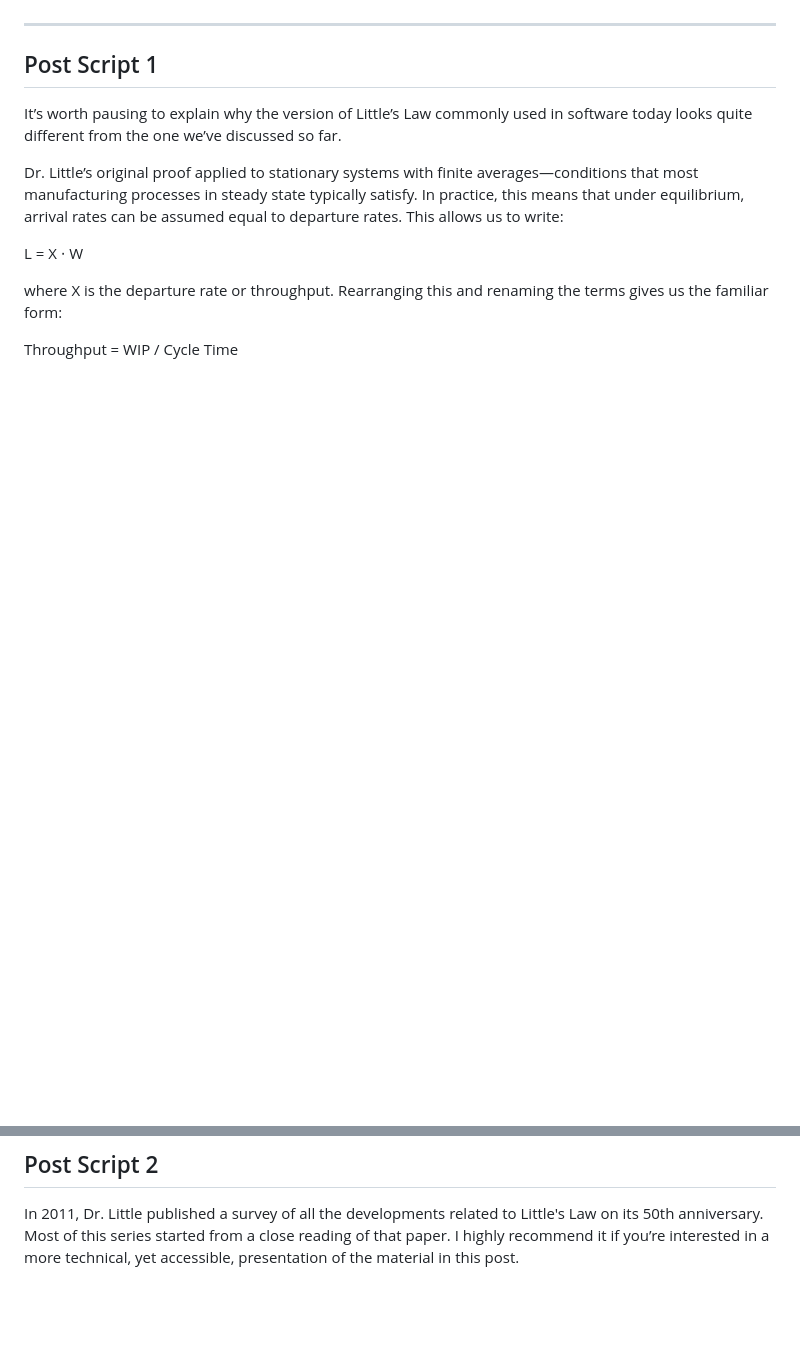
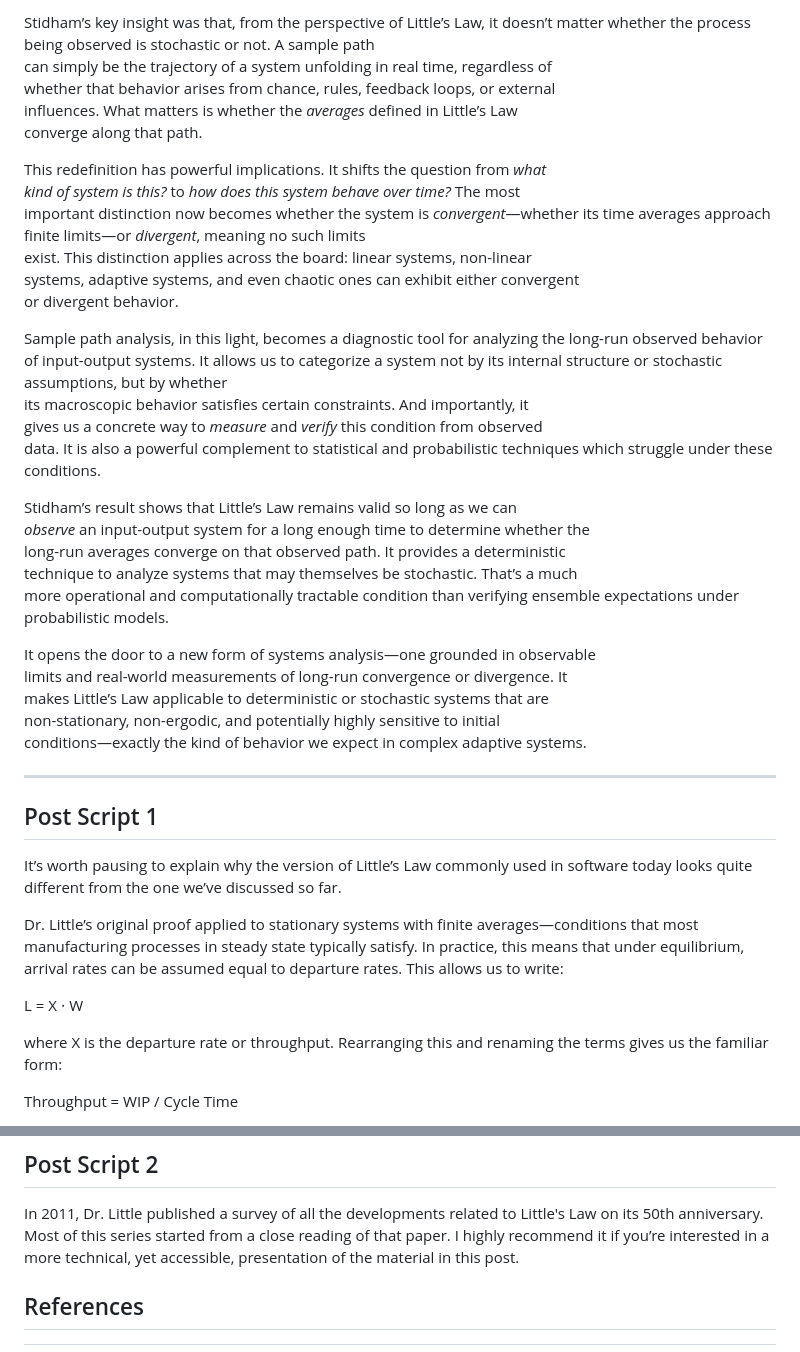
Before and after one commit to krishnaku/pypcalc, a Markdown page: pcalc/docs/littles_law_history.md, 2 parts joined by grey strips. GitHub-like rendering; blank space fills up the shorter version.

Commit message:
Stidham's proof.

```diff
--- a/pcalc/docs/littles_law_history.md
+++ b/pcalc/docs/littles_law_history.md
@@ -339,3 +347,38 @@ blithely assume that “Little’s Law does not apply to software development.
+Stidham’s key insight was that, from the perspective of Little’s Law, it
+doesn’t matter whether the process being observed is stochastic or not. A sample path
+can simply be the trajectory of a system unfolding in real time, regardless of
+whether that behavior arises from chance, rules, feedback loops, or external
+influences. What matters is whether the _averages_ defined in Little’s Law
+converge along that path.
+
+This redefinition has powerful implications. It shifts the question from _what
+kind of system is this?_ to _how does this system behave over time?_ The most
+important distinction now becomes whether the system is _convergent_—whether
+its time averages approach finite limits—or _divergent_, meaning no such limits
+exist. This distinction applies across the board: linear systems, non-linear
+systems, adaptive systems, and even chaotic ones can exhibit either convergent
+or divergent behavior.
+
+Sample path analysis, in this light, becomes a diagnostic tool for analyzing
+the long-run observed behavior of input-output systems. It allows us to categorize
+a system not by its internal structure or stochastic assumptions, but by whether
+its macroscopic behavior satisfies certain constraints. And importantly, it
+gives us a concrete way to _measure_ and _verify_ this condition from observed
+data. It is also a powerful complement to statistical and probabilistic
+techniques which struggle under these conditions.
+
+Stidham’s result shows that Little’s Law remains valid so long as we can
+_observe_ an input-output system for a long enough time to determine whether the
+long-run averages converge on that observed path. It provides a deterministic
+technique to analyze systems that may themselves be stochastic. That’s a much
+more operational and computationally tractable condition than verifying
+ensemble expectations under probabilistic models.
+
+It opens the door to a new form of systems analysis—one grounded in observable
+limits and real-world measurements of long-run convergence or divergence. It
+makes Little’s Law applicable to deterministic or stochastic systems that are
+non-stationary, non-ergodic, and potentially highly sensitive to initial
+conditions—exactly the kind of behavior we expect in complex adaptive systems.
 
 ---
 
@@ -382,3 +425,5 @@ In 2011, Dr. Little published a survey of all the developments related to
 Little's Law on its 50th anniversary. Most of this series started from a close
 reading of that paper. I highly recommend it if you’re interested in a more
 technical, yet accessible, presentation of the material in this post.
+
+## References
```
Also changed, not shown: other parts of pcalc/docs/littles_law_history.md (+68 -60 lines).
